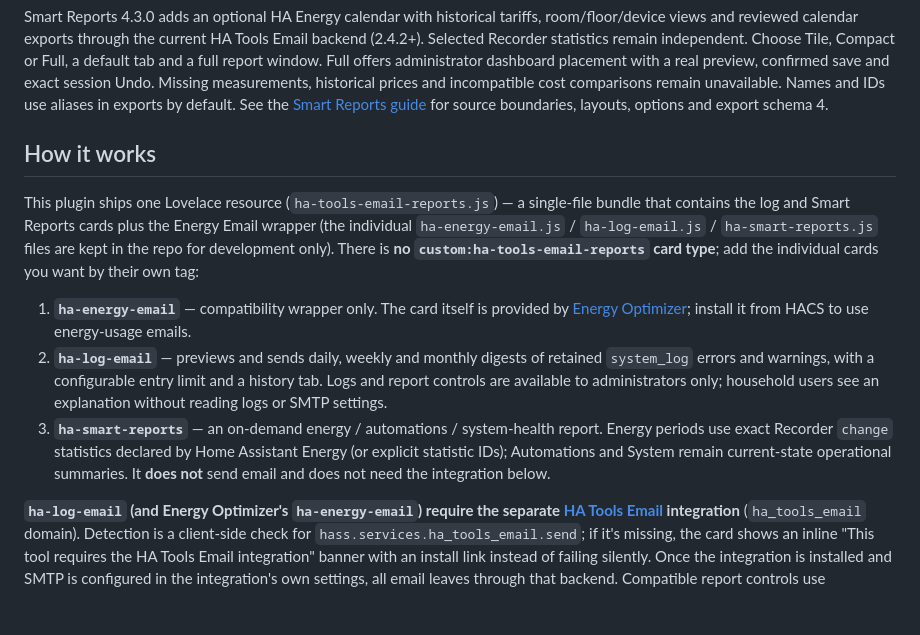
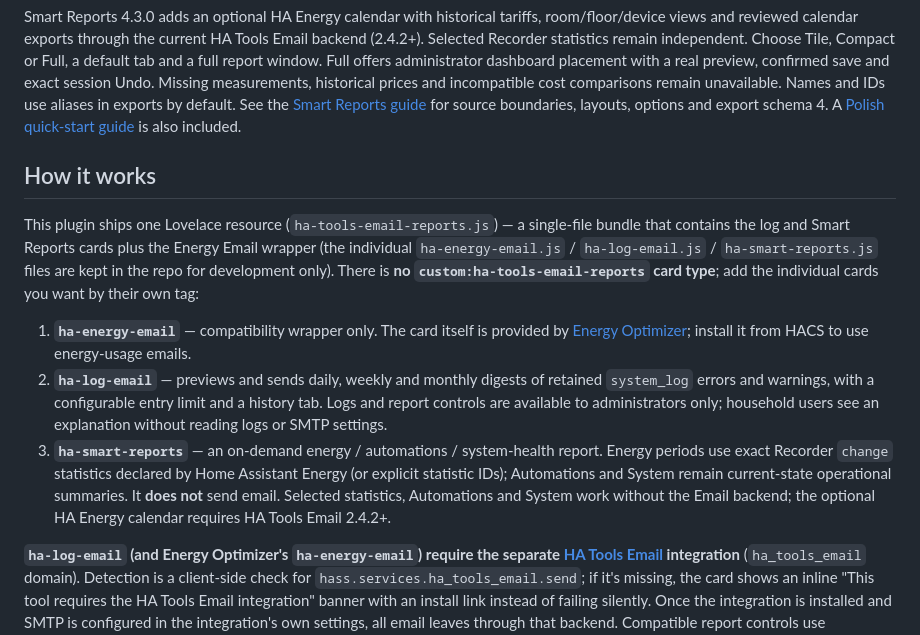
Before and after one commit to MacSiem/ha-tools-email-reports, a Markdown page: README.md, the part around the change. Rendered like a GitHub page; blank space fills up the shorter version.

Commit message:
docs: explain current Smart calendar setup in both languages

```diff
--- a/README.md
+++ b/README.md
@@ -31,7 +31,7 @@ administrator dashboard placement with a real preview, confirmed save and exact
 session Undo. Missing measurements, historical prices and incompatible cost
 comparisons remain unavailable. Names and IDs use aliases in exports by default.
 See the [Smart Reports guide](https://github.com/MacSiem/ha-smart-reports#optional-ha-energy-calendar)
-for source boundaries, layouts, options and export schema 4.
+for source boundaries, layouts, options and export schema 4. A [Polish quick-start guide](docs/SMART-REPORTS.pl.md) is also included.
 
 ## How it works
 
@@ -53,8 +53,9 @@ want by their own tag:
 3. **`ha-smart-reports`** — an on-demand energy / automations / system-health
    report. Energy periods use exact Recorder `change` statistics declared by
    Home Assistant Energy (or explicit statistic IDs); Automations and System
-   remain current-state operational summaries. It **does not** send email and
-   does not need the integration below.
+   remain current-state operational summaries. It **does not** send email.
+   Selected statistics, Automations and System work without the Email backend;
+   the optional HA Energy calendar requires HA Tools Email 2.4.2+.
 
 **`ha-log-email` (and Energy Optimizer's `ha-energy-email`) require the separate [HA Tools
 Email](https://github.com/MacSiem/ha-tools-email-integration) integration**
```
Also changed, not shown: CHANGELOG.md (+1 -1 lines), docs/SMART-REPORTS.pl.md (added, +50 -0 lines).
